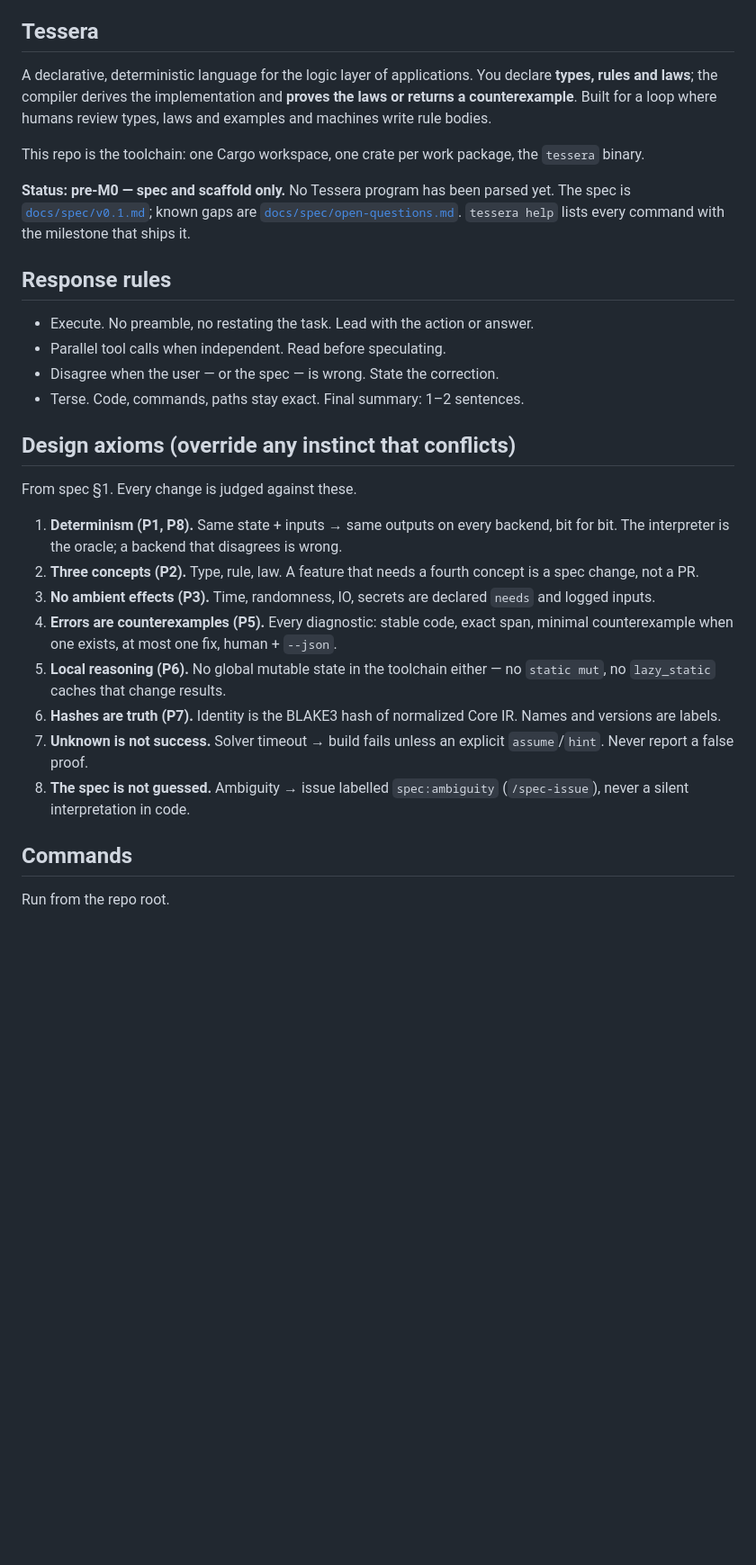
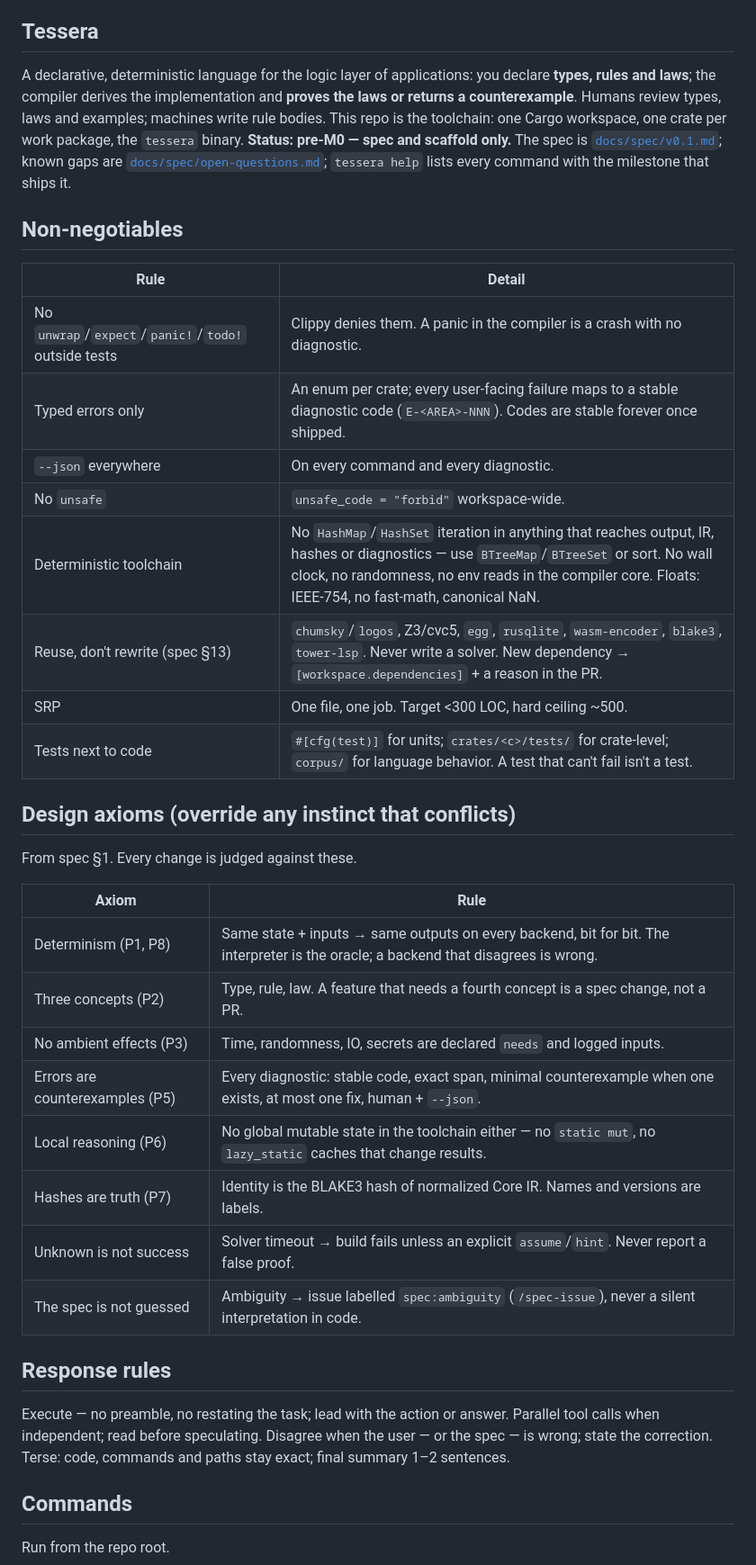
Before and after one commit to developerz-ai/tessera, a Markdown page: CLAUDE.md, the part around one of its changes. Shown at 90% size. GitHub-like rendering; blank space fills up the shorter version.

```diff
--- a/CLAUDE.md
+++ b/CLAUDE.md
@@ -4,31 +4,39 @@ Guidance for Claude Code (and any agent — `AGENTS.md` is a symlink to this fil
 
 ## Tessera
 
-A declarative, deterministic language for the logic layer of applications. You declare **types, rules and laws**; the compiler derives the implementation and **proves the laws or returns a counterexample**. Built for a loop where humans review types, laws and examples and machines write rule bodies.
+A declarative, deterministic language for the logic layer of applications: you declare **types, rules and laws**; the compiler derives the implementation and **proves the laws or returns a counterexample**. Humans review types, laws and examples; machines write rule bodies. This repo is the toolchain: one Cargo workspace, one crate per work package, the `tessera` binary. **Status: pre-M0 — spec and scaffold only.** The spec is [`docs/spec/v0.1.md`](docs/spec/v0.1.md); known gaps are [`docs/spec/open-questions.md`](docs/spec/open-questions.md); `tessera help` lists every command with the milestone that ships it.
 
-This repo is the toolchain: one Cargo workspace, one crate per work package, the `tessera` binary.
+## Non-negotiables
 
-**Status: pre-M0 — spec and scaffold only.** No Tessera program has been parsed yet. The spec is [`docs/spec/v0.1.md`](docs/spec/v0.1.md); known gaps are [`docs/spec/open-questions.md`](docs/spec/open-questions.md). `tessera help` lists every command with the milestone that ships it.
-
-## Response rules
-
-- Execute. No preamble, no restating the task. Lead with the action or answer.
-- Parallel tool calls when independent. Read before speculating.
-- Disagree when the user — or the spec — is wrong. State the correction.
-- Terse. Code, commands, paths stay exact. Final summary: 1–2 sentences.
+| Rule | Detail |
+|---|---|
+| No `unwrap`/`expect`/`panic!`/`todo!` outside tests | Clippy denies them. A panic in the compiler is a crash with no diagnostic. |
+| Typed errors only | An enum per crate; every user-facing failure maps to a stable diagnostic code (`E-<AREA>-NNN`). Codes are stable forever once shipped. |
+| `--json` everywhere | On every command and every diagnostic. |
+| No `unsafe` | `unsafe_code = "forbid"` workspace-wide. |
+| Deterministic toolchain | No `HashMap`/`HashSet` iteration in anything that reaches output, IR, hashes or diagnostics — use `BTreeMap`/`BTreeSet` or sort. No wall clock, no randomness, no env reads in the compiler core. Floats: IEEE-754, no fast-math, canonical NaN. |
+| Reuse, don't rewrite (spec §13) | `chumsky`/`logos`, Z3/cvc5, `egg`, `rusqlite`, `wasm-encoder`, `blake3`, `tower-lsp`. Never write a solver. New dependency → `[workspace.dependencies]` + a reason in the PR. |
+| SRP | One file, one job. Target <300 LOC, hard ceiling ~500. |
+| Tests next to code | `#[cfg(test)]` for units; `crates/<c>/tests/` for crate-level; `corpus/` for language behavior. A test that can't fail isn't a test. |
 
 ## Design axioms (override any instinct that conflicts)
 
 From spec §1. Every change is judged against these.
 
-1. **Determinism (P1, P8).** Same state + inputs → same outputs on every backend, bit for bit. The interpreter is the oracle; a backend that disagrees is wrong.
-2. **Three concepts (P2).** Type, rule, law. A feature that needs a fourth concept is a spec change, not a PR.
-3. **No ambient effects (P3).** Time, randomness, IO, secrets are declared `needs` and logged inputs.
-4. **Errors are counterexamples (P5).** Every diagnostic: stable code, exact span, minimal counterexample when one exists, at most one fix, human + `--json`.
-5. **Local reasoning (P6).** No global mutable state in the toolchain either — no `static mut`, no `lazy_static` caches that change results.
-6. **Hashes are truth (P7).** Identity is the BLAKE3 hash of normalized Core IR. Names and versions are labels.
-7. **Unknown is not success.** Solver timeout → build fails unless an explicit `assume`/`hint`. Never report a false proof.
-8. **The spec is not guessed.** Ambiguity → issue labelled `spec:ambiguity` (`/spec-issue`), never a silent interpretation in code.
+| Axiom | Rule |
+|---|---|
+| Determinism (P1, P8) | Same state + inputs → same outputs on every backend, bit for bit. The interpreter is the oracle; a backend that disagrees is wrong. |
+| Three concepts (P2) | Type, rule, law. A feature that needs a fourth concept is a spec change, not a PR. |
+| No ambient effects (P3) | Time, randomness, IO, secrets are declared `needs` and logged inputs. |
+| Errors are counterexamples (P5) | Every diagnostic: stable code, exact span, minimal counterexample when one exists, at most one fix, human + `--json`. |
+| Local reasoning (P6) | No global mutable state in the toolchain either — no `static mut`, no `lazy_static` caches that change results. |
+| Hashes are truth (P7) | Identity is the BLAKE3 hash of normalized Core IR. Names and versions are labels. |
+| Unknown is not success | Solver timeout → build fails unless an explicit `assume`/`hint`. Never report a false proof. |
+| The spec is not guessed | Ambiguity → issue labelled `spec:ambiguity` (`/spec-issue`), never a silent interpretation in code. |
+
+## Response rules
+
+Execute — no preamble, no restating the task; lead with the action or answer. Parallel tool calls when independent; read before speculating. Disagree when the user — or the spec — is wrong; state the correction. Terse: code, commands and paths stay exact; final summary 1–2 sentences.
 
 ## Commands
 
```
Also changed, not shown: other parts of CLAUDE.md (+27 -38 lines).
